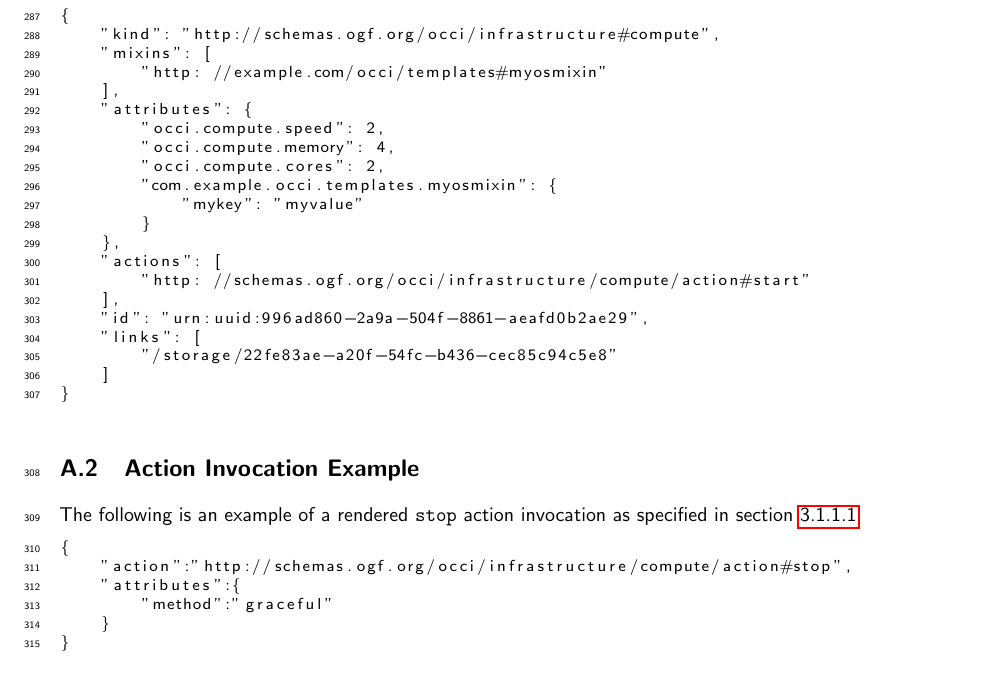
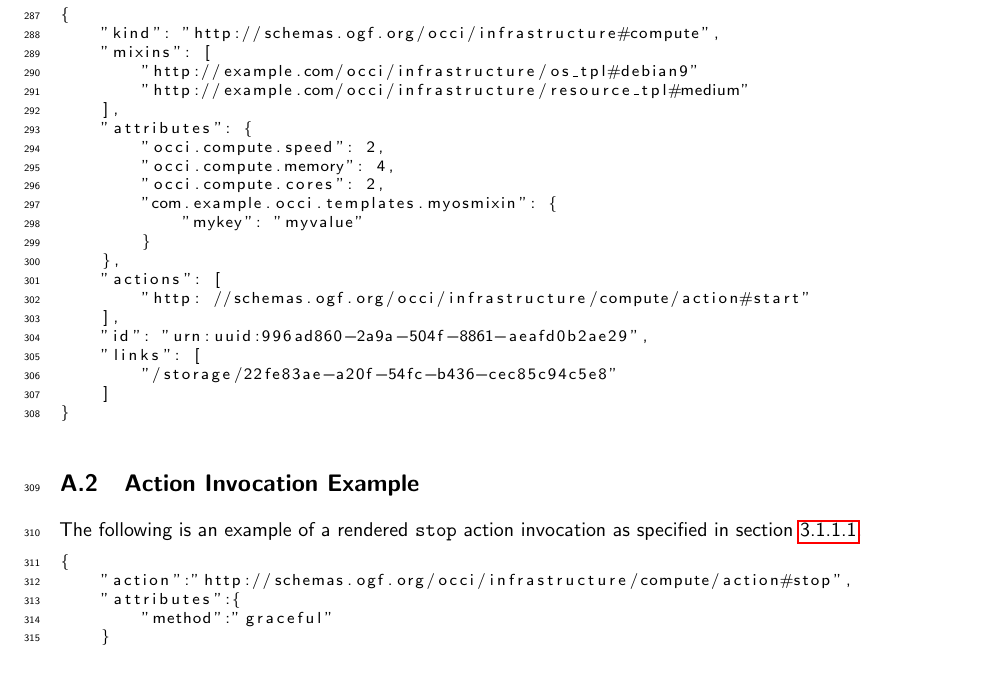
Before and after one commit to occiware/occi-wg, a LaTeX document (json_rendering.tex): part of page 12 of 14, cut so that both start at the same text. Compiled offline with pdfLaTeX.

Commit message:
More realistic mixins in Resource example

```diff
--- a/json_rendering.tex
+++ b/json_rendering.tex
@@ -606,7 +606,8 @@ The following is an example of a rendered \texttt{compute} resource instance as
 {
     "kind": "http://schemas.ogf.org/occi/infrastructure#compute",
     "mixins": [
-        "http: //example.com/occi/templates#myosmixin"
+        "http://example.com/occi/infrastructure/os_tpl#debian9"
+        "http://example.com/occi/infrastructure/resource_tpl#medium"
     ],
     "attributes": {
         "occi.compute.speed": 2,
```
